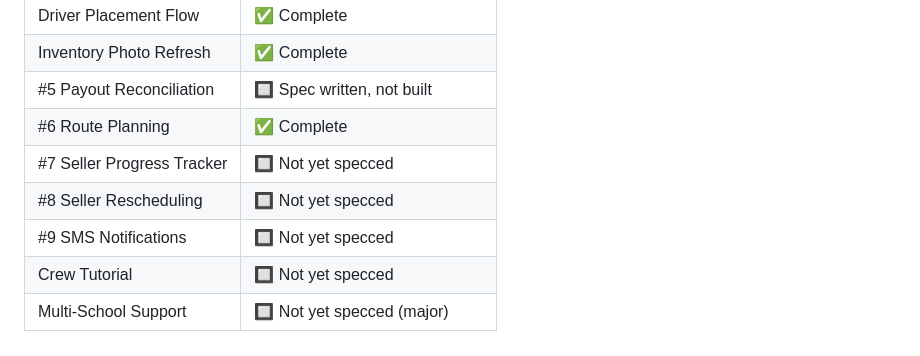
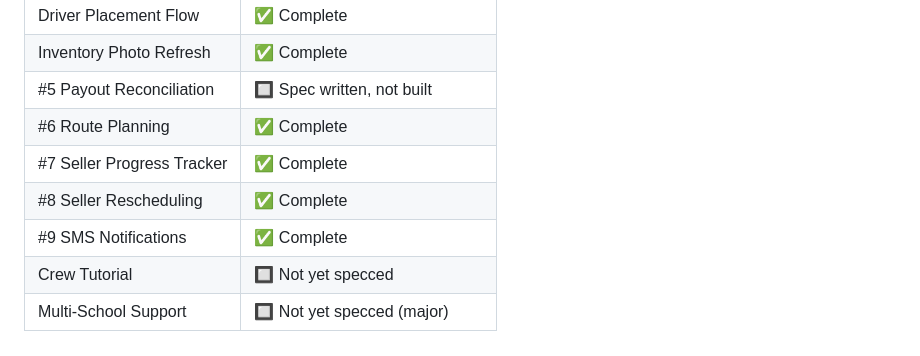
Before and after one commit to henryruss/campus-swap-live, a Markdown page: CLAUDE.md, the part around the change. Drawn GitHub-style.

Commit message:
photo save

```diff
--- a/CLAUDE.md
+++ b/CLAUDE.md
@@ -121,8 +121,8 @@ Campus Swap is expanding from one school (UNC Chapel Hill) to ~20 schools in the
 | Inventory Photo Refresh | ✅ Complete |
 | #5 Payout Reconciliation | 🔲 Spec written, not built |
 | #6 Route Planning | ✅ Complete |
-| #7 Seller Progress Tracker | 🔲 Not yet specced |
-| #8 Seller Rescheduling | 🔲 Not yet specced |
-| #9 SMS Notifications | 🔲 Not yet specced |
+| #7 Seller Progress Tracker | ✅ Complete |
+| #8 Seller Rescheduling | ✅ Complete |
+| #9 SMS Notifications | ✅ Complete |
 | Crew Tutorial | 🔲 Not yet specced |
 | Multi-School Support | 🔲 Not yet specced (major) |
```
